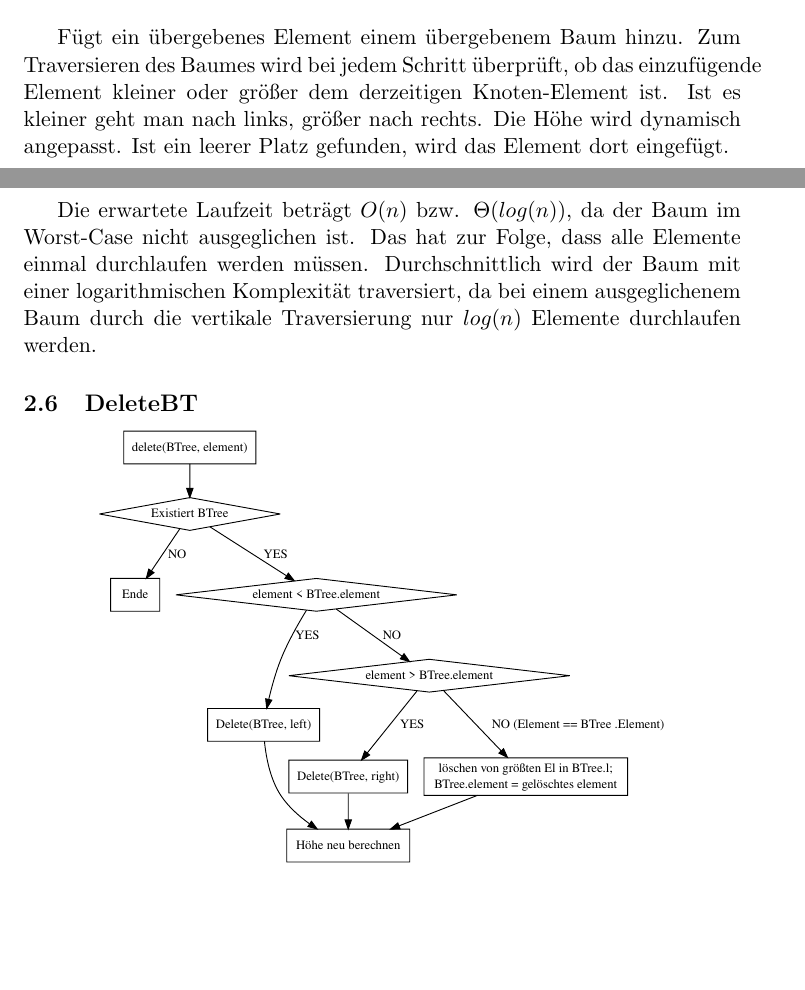
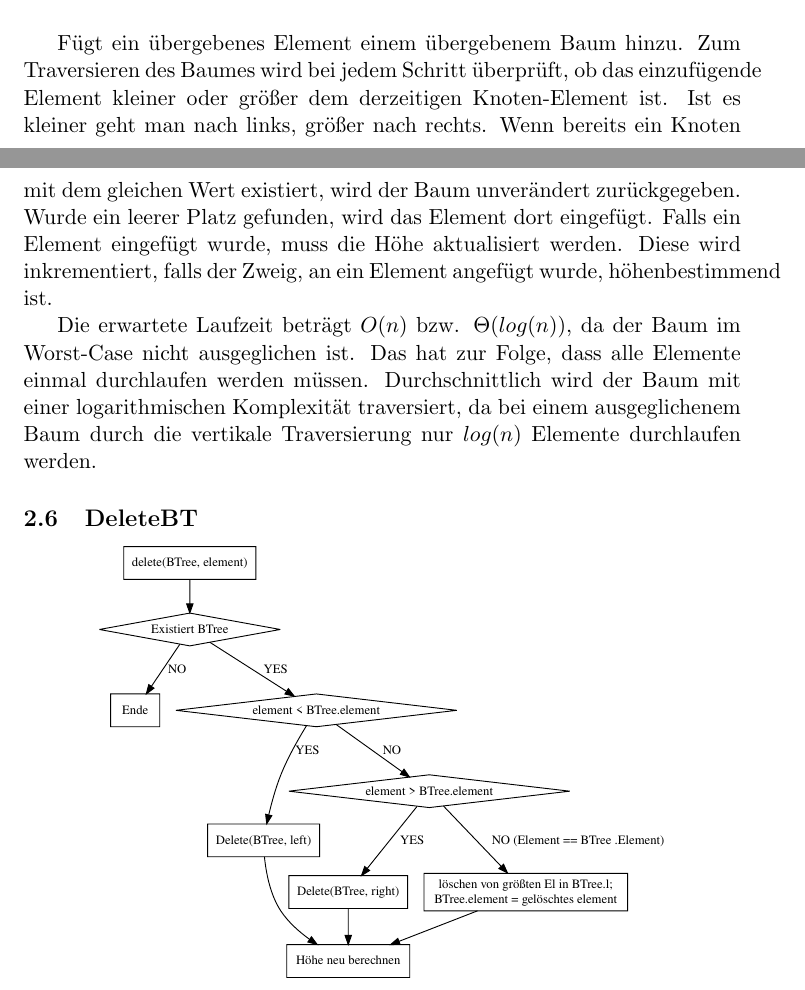
Before and after one commit to hugoppp-uni/Algorithmen-und-Datenstrukturen, a LaTeX document (doc/aufg1/latex/Aufgabe1.tex): two parts of pages 3 and 4 of 6, joined at a grey line, cut so that both start at the same text, the shorter picture padded with empty space. Compiled offline with pdfLaTeX.

Commit message:
Add explanation about hoehe to section insert in Aufgabe1.tex

```diff
--- a/doc/aufg1/latex/Aufgabe1.tex
+++ b/doc/aufg1/latex/Aufgabe1.tex
@@ -97,9 +97,13 @@
     Zum Traversieren des Baumes wird bei jedem Schritt überprüft,
     ob das einzufügende Element kleiner oder größer dem derzeitigen Knoten-Element ist.
     Ist es kleiner geht man nach links, größer nach rechts.
-    Die Höhe wird dynamisch angepasst.
-    Ist ein leerer Platz gefunden,
-    wird das Element dort eingefügt.
+    Wenn bereits ein Knoten mit dem gleichen Wert existiert, wird der Baum
+    unverändert zurückgegeben.
+    Wurde ein leerer Platz gefunden, wird das Element dort eingefügt.
+    Falls ein Element eingefügt wurde, muss die Höhe aktualisiert werden.
+    Diese wird inkrementiert, falls der Zweig, an ein Element angefügt wurde,
+    höhenbestimmend ist.
+
 
     Die erwartete Laufzeit beträgt
     \begin{math}
```
